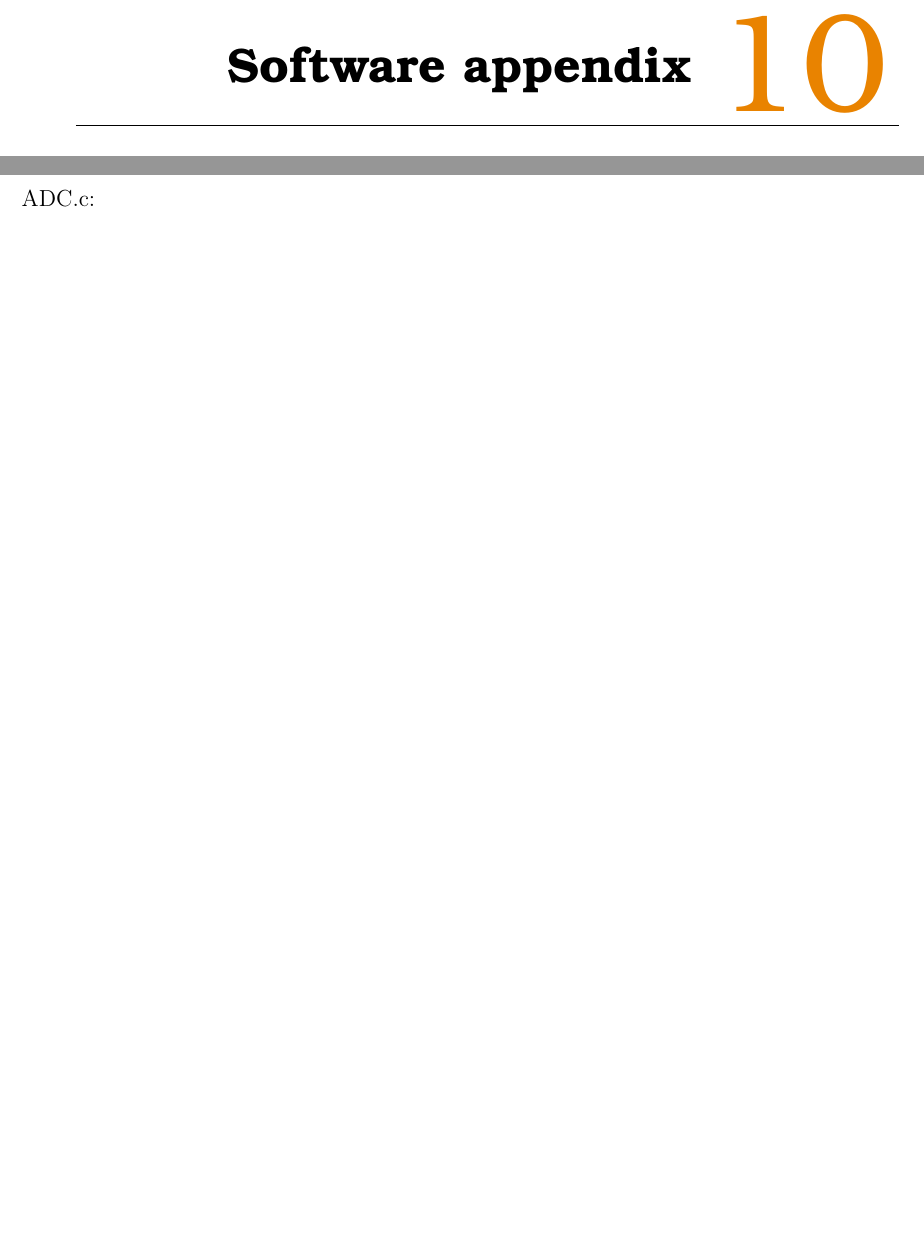
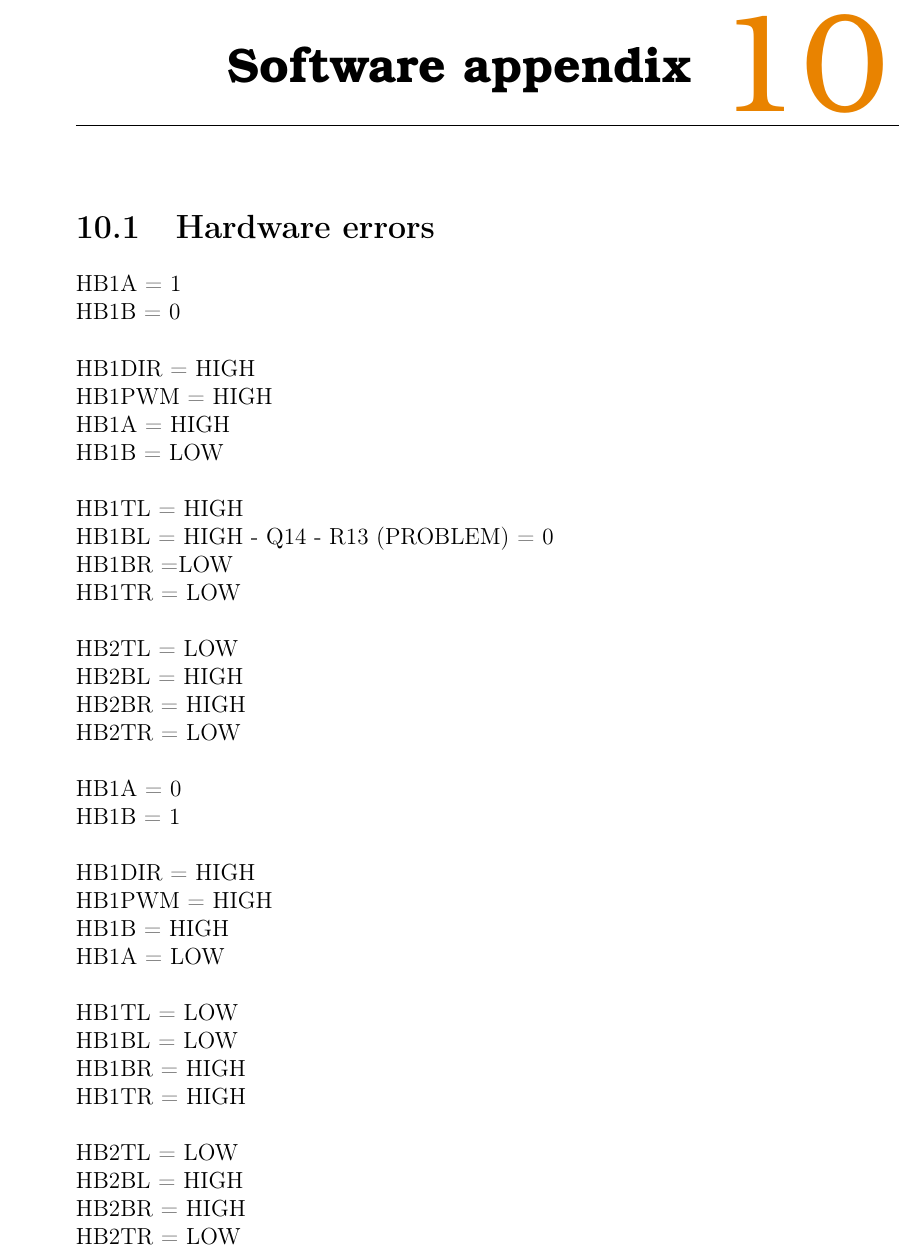
Before and after one commit to Henrik689/UCNG2PROJ3E, a LaTeX thesis (Rapport/rapport.tex, which reads Rapport/contents/appendices/Ccode.tex): two parts of pages 21 and 22 of 24 before the commit and part of page 21 of 25 after it, the two joined at a grey line, cut so that both start at the same text, the shorter picture padded with empty space. Compiled offline with pdfLaTeX.

Commit message:
Test afsnit om fejl osv
A fanny pack is another way of adding your daily dose of SWAG to your
meals.

```diff
--- a/Rapport/contents/appendices/Ccode.tex
+++ b/Rapport/contents/appendices/Ccode.tex
@@ -1,3 +1,39 @@
+\section{Hardware errors}
+HB1A = 1 \\
+HB1B = 0\\
+
+HB1DIR = HIGH\\
+HB1PWM = HIGH\\
+HB1A = HIGH\\
+HB1B = LOW\\
+
+HB1TL = HIGH\\
+HB1BL = HIGH - Q14 - R13 (PROBLEM) = 0\\
+HB1BR =LOW\\
+HB1TR = LOW\\
+
+HB2TL = LOW\\
+HB2BL = HIGH\\
+HB2BR = HIGH\\
+HB2TR = LOW\\
+
+HB1A = 0\\
+HB1B = 1\\
+
+HB1DIR = HIGH\\
+HB1PWM = HIGH\\
+HB1B = HIGH\\
+HB1A = LOW\\
+
+HB1TL = LOW\\
+HB1BL = LOW\\
+HB1BR = HIGH \\
+HB1TR = HIGH\\
+
+HB2TL = LOW\\
+HB2BL = HIGH\\
+HB2BR = HIGH\\
+HB2TR = LOW\\
 \section{C code}
 main.c:
 
```
Also changed, not shown: Rapport/rapport.pdf, 1 other file.
